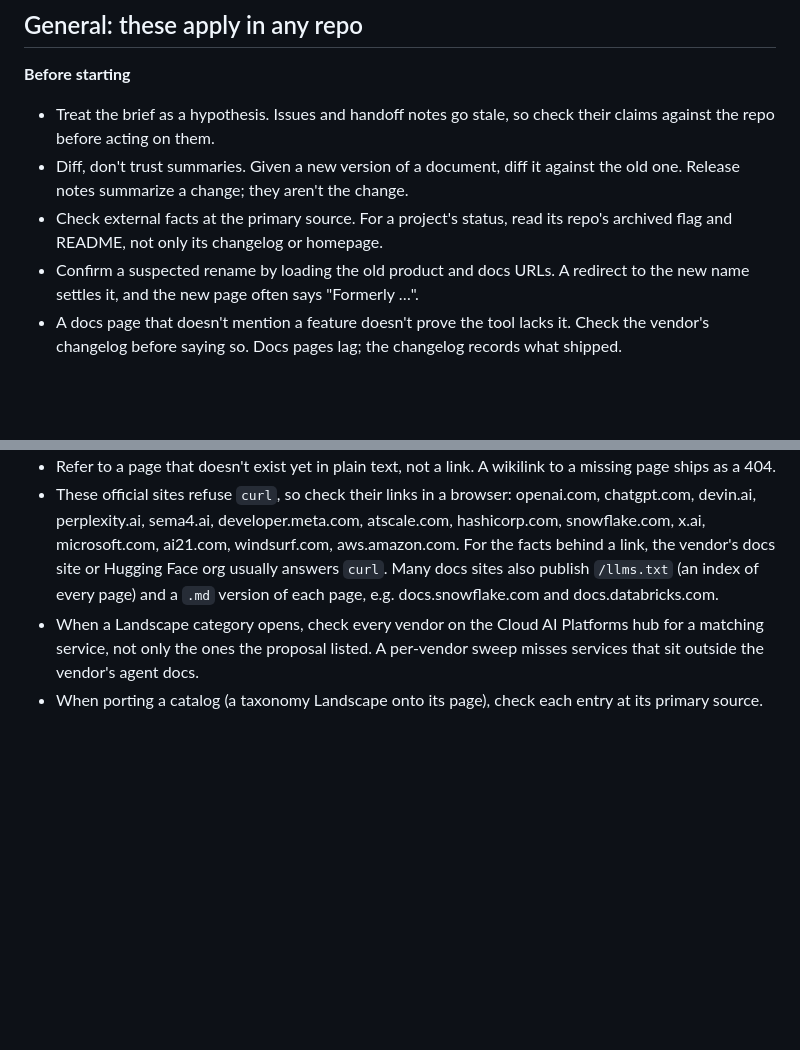
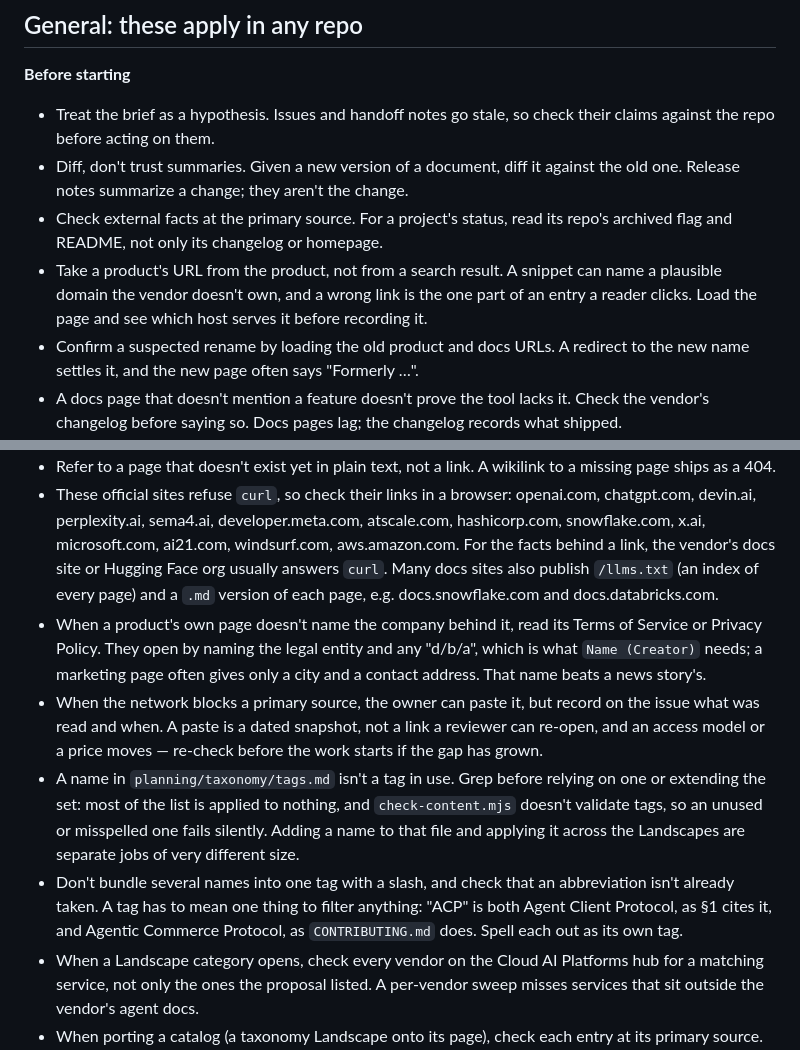
Before and after one commit to vishmatta/ai-agent-ecosystem, a Markdown page: docs/practices.md, 2 parts joined by grey strips. Rendered like a GitHub page; blank space fills up the shorter version.

Commit message:
Record five working practices from the Instinct intake (#143)
Each of these changed the outcome of the intake run on #138 or the tag
removal on #140, and each is a mistake that could recur.

One goes under General, since it applies in any repo: a product's URL
belongs to the product, not to a search result. The remaining four are
repo-specific -- reading a vendor's Terms or Privacy Policy for the legal
entity that Name (Creator) needs, recording provenance and date when the
network blocks a source and the owner pastes it, grepping tags.md before
trusting a tag that may be applied to nothing, and not bundling several
protocol names behind one slash.

Nothing about the Node version gap is added: the existing bullet under
This repo already says to run the checks anyway, report the version used,
and not call the run CI-identical, which is what happened.

Closes #142

Co-Authored-By: Claude Opus 5 <noreply@anthropic.com>
Claude-Session: https://claude.ai/code/session_01LJC4TY62EU9gxYdDz4ECNR

```diff
--- a/docs/practices.md
+++ b/docs/practices.md
@@ -14,6 +14,10 @@ git history and PRs already hold those.
   against the old one. Release notes summarize a change; they aren't the change.
 - Check external facts at the primary source. For a project's status, read its
   repo's archived flag and README, not only its changelog or homepage.
+- Take a product's URL from the product, not from a search result. A snippet
+  can name a plausible domain the vendor doesn't own, and a wrong link is the
+  one part of an entry a reader clicks. Load the page and see which host serves
+  it before recording it.
 - Confirm a suspected rename by loading the old product and docs URLs. A
   redirect to the new name settles it, and the new page often says
   "Formerly …".
@@ -176,6 +180,23 @@ git history and PRs already hold those.
   `curl`. Many docs sites also publish `/llms.txt` (an index of every page)
   and a `.md` version of each page, e.g. docs.snowflake.com and
   docs.databricks.com.
+- When a product's own page doesn't name the company behind it, read its Terms
+  of Service or Privacy Policy. They open by naming the legal entity and any
+  "d/b/a", which is what `Name (Creator)` needs; a marketing page often gives
+  only a city and a contact address. That name beats a news story's.
+- When the network blocks a primary source, the owner can paste it, but record
+  on the issue what was read and when. A paste is a dated snapshot, not a link
+  a reviewer can re-open, and an access model or a price moves — re-check
+  before the work starts if the gap has grown.
+- A name in `planning/taxonomy/tags.md` isn't a tag in use. Grep before relying
+  on one or extending the set: most of the list is applied to nothing, and
+  `check-content.mjs` doesn't validate tags, so an unused or misspelled one
+  fails silently. Adding a name to that file and applying it across the
+  Landscapes are separate jobs of very different size.
+- Don't bundle several names into one tag with a slash, and check that an
+  abbreviation isn't already taken. A tag has to mean one thing to filter
+  anything: "ACP" is both Agent Client Protocol, as §1 cites it, and Agentic
+  Commerce Protocol, as `CONTRIBUTING.md` does. Spell each out as its own tag.
 - When a Landscape category opens, check every vendor on the Cloud AI
   Platforms hub for a matching service, not only the ones the proposal
   listed. A per-vendor sweep misses services that sit outside the vendor's
```
